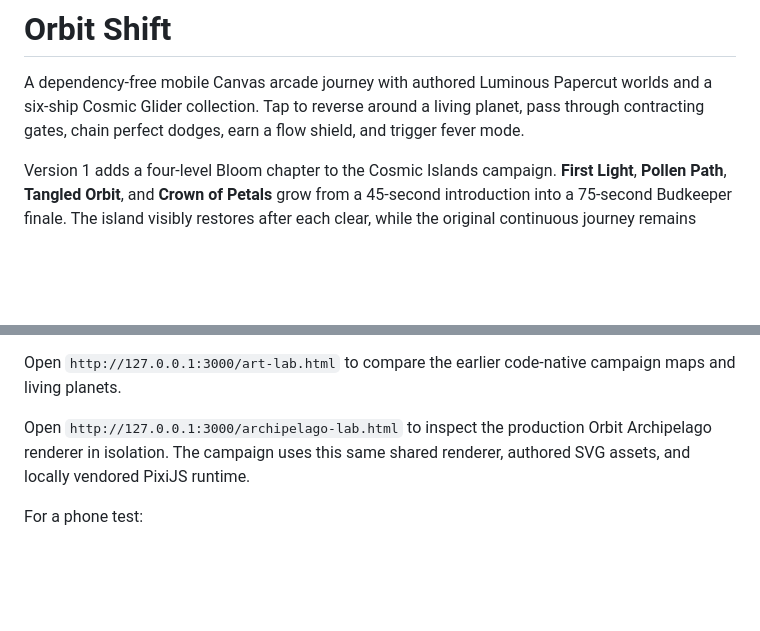
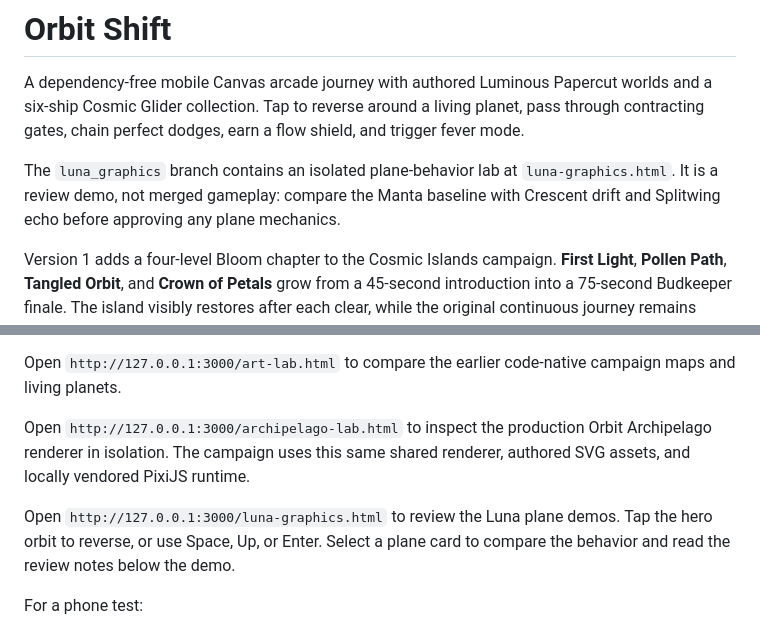
Before and after one commit to SilverUmer21/orbit-shift, a Markdown page: README.md, 2 parts joined by grey strips. Rendered like a GitHub page; blank space fills up the shorter version.

Commit message:
docs: add Luna graphics review handoff

```diff
--- a/README.md
+++ b/README.md
@@ -1,6 +1,8 @@
 # Orbit Shift
 
 A dependency-free mobile Canvas arcade journey with authored Luminous Papercut worlds and a six-ship Cosmic Glider collection. Tap to reverse around a living planet, pass through contracting gates, chain perfect dodges, earn a flow shield, and trigger fever mode.
+
+The `luna_graphics` branch contains an isolated plane-behavior lab at `luna-graphics.html`. It is a review demo, not merged gameplay: compare the Manta baseline with Crescent drift and Splitwing echo before approving any plane mechanics.
 
 Version 1 adds a four-level Bloom chapter to the Cosmic Islands campaign. **First Light**, **Pollen Path**, **Tangled Orbit**, and **Crown of Petals** grow from a 45-second introduction into a 75-second Budkeeper finale. The island visibly restores after each clear, while the original continuous journey remains available as Ascension.
 
@@ -45,6 +47,8 @@ Open `http://127.0.0.1:3000/` on the computer.
 Open `http://127.0.0.1:3000/art-lab.html` to compare the earlier code-native campaign maps and living planets.
 
 Open `http://127.0.0.1:3000/archipelago-lab.html` to inspect the production Orbit Archipelago renderer in isolation. The campaign uses this same shared renderer, authored SVG assets, and locally vendored PixiJS runtime.
+
+Open `http://127.0.0.1:3000/luna-graphics.html` to review the Luna plane demos. Tap the hero orbit to reverse, or use Space, Up, or Enter. Select a plane card to compare the behavior and read the review notes below the demo.
 
 For a phone test:
 
```
Also changed, not shown: docs/luna-graphics-qa.md (added, +24 -0 lines).
